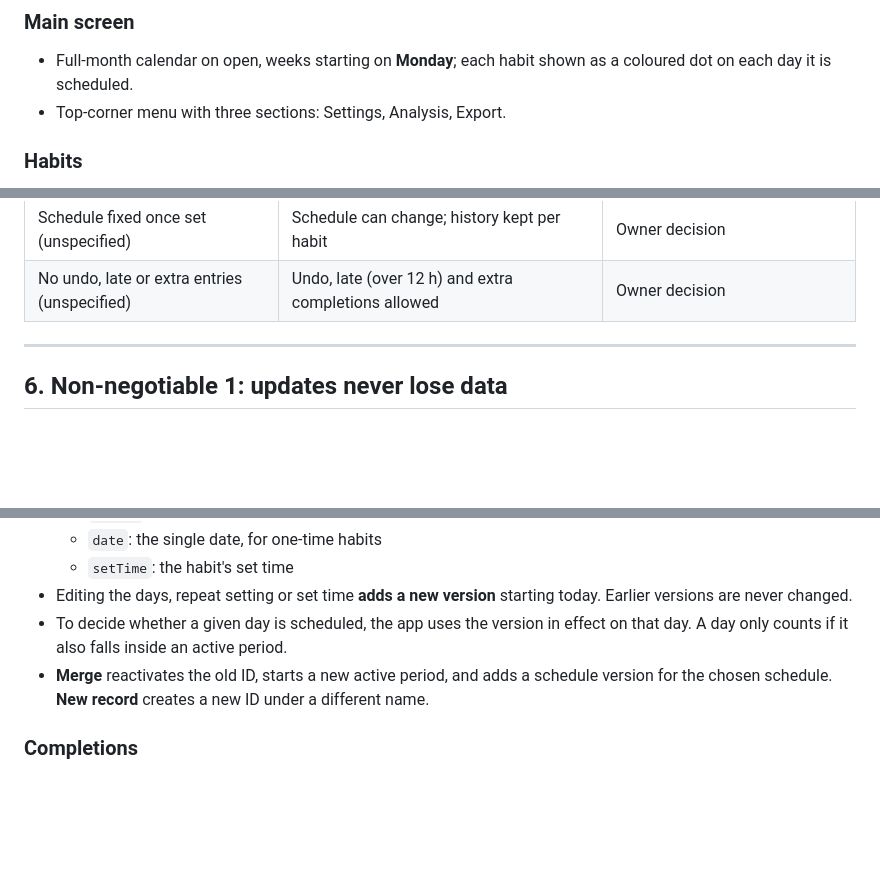
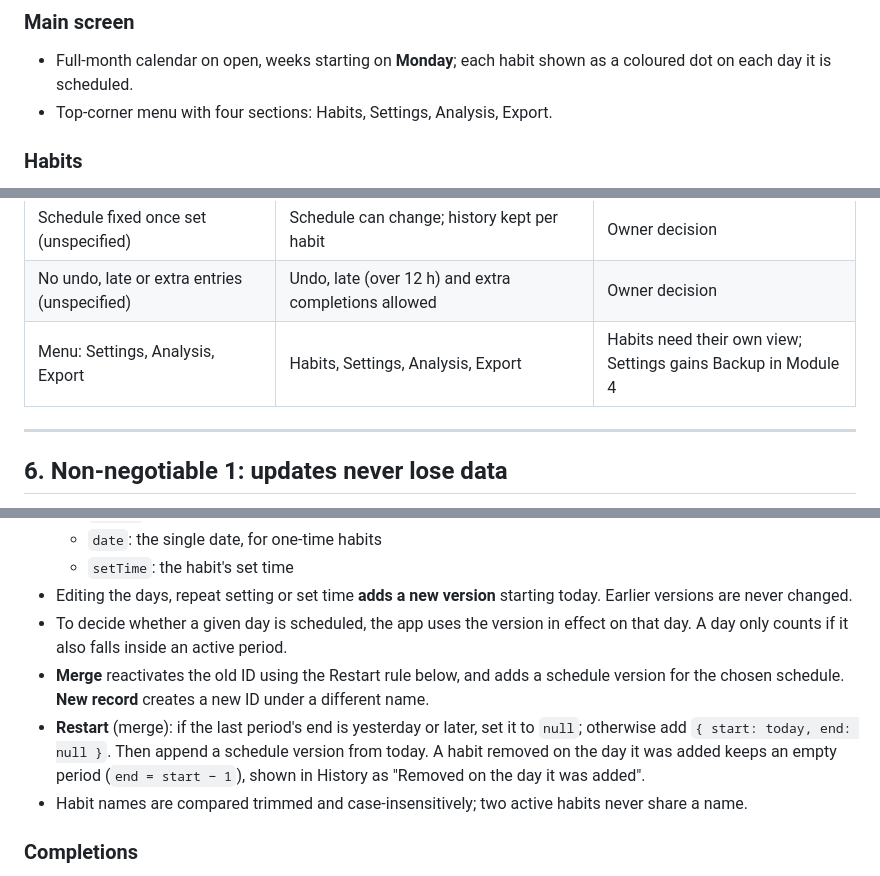
Before and after one commit to zubair-habits/habit-tracker, a Markdown page: CLAUDE.md, 3 parts joined by grey strips. GitHub-like rendering; blank space fills up the shorter version.

Commit message:
Module 2 spec and CLAUDE.md updates
Co-Authored-By: Claude Opus 5.5 <noreply@anthropic.com>

```diff
--- a/CLAUDE.md
+++ b/CLAUDE.md
@@ -72,7 +72,7 @@ A personal habit tracker that runs as an installable web app (PWA) on one Androi
 
 ### Main screen
 - Full-month calendar on open, weeks starting on **Monday**; each habit shown as a coloured dot on each day it is scheduled.
-- Top-corner menu with three sections: Settings, Analysis, Export.
+- Top-corner menu with four sections: Habits, Settings, Analysis, Export.
 
 ### Habits
 - Add, edit, recolour, and set the time of any habit at any time.
@@ -132,6 +132,7 @@ A personal habit tracker that runs as an installable web app (PWA) on one Androi
 | Daily habits only (implied) | Weekday picker with weekly repeat, or a one-time date | Owner decision |
 | Schedule fixed once set (unspecified) | Schedule can change; history kept per habit | Owner decision |
 | No undo, late or extra entries (unspecified) | Undo, late (over 12 h) and extra completions allowed | Owner decision |
+| Menu: Settings, Analysis, Export | Habits, Settings, Analysis, Export | Habits need their own view; Settings gains Backup in Module 4 |
 
 ---
 
@@ -235,7 +236,9 @@ Updates and backups are linked: updates must not touch data, and backups are the
   - `setTime`: the habit's set time
 - Editing the days, repeat setting or set time **adds a new version** starting today. Earlier versions are never changed.
 - To decide whether a given day is scheduled, the app uses the version in effect on that day. A day only counts if it also falls inside an active period.
-- **Merge** reactivates the old ID, starts a new active period, and adds a schedule version for the chosen schedule. **New record** creates a new ID under a different name.
+- **Merge** reactivates the old ID using the Restart rule below, and adds a schedule version for the chosen schedule. **New record** creates a new ID under a different name.
+- **Restart** (merge): if the last period's end is yesterday or later, set it to `null`; otherwise add `{ start: today, end: null }`. Then append a schedule version from today. A habit removed on the day it was added keeps an empty period (`end = start − 1`), shown in History as "Removed on the day it was added".
+- Habit names are compared trimmed and case-insensitively; two active habits never share a name.
 
 ### Completions
 - Each completion stores: habit ID, the date it belongs to (local `YYYY-MM-DD`), the **set time copied at the moment of completion**, the exact completion timestamp, the deviation in minutes, a `late` flag, and an `extra` flag.
```
Also changed, not shown: other parts of CLAUDE.md (+1 -0 lines), docs/modules/module-2.md (added, +212 -0 lines).
